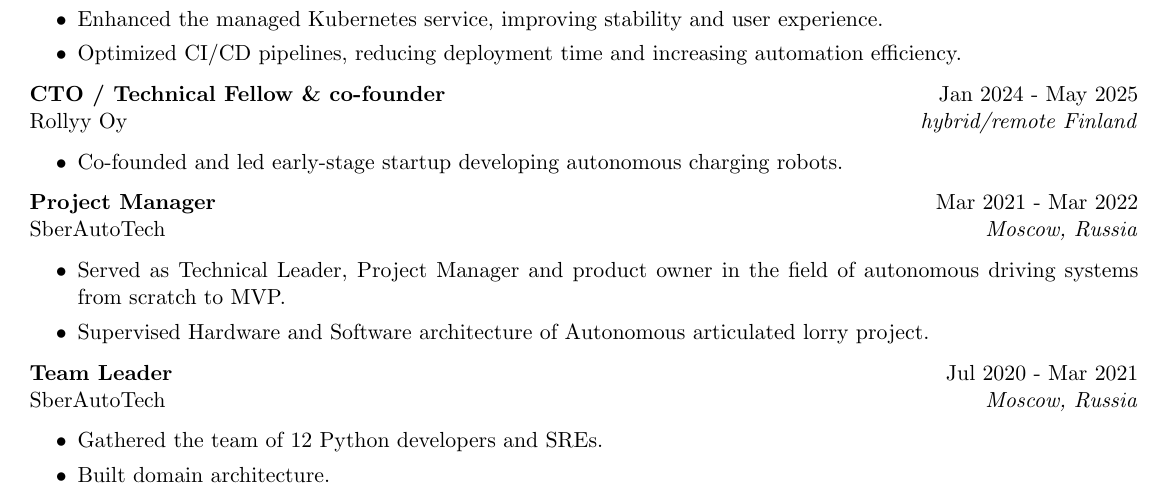
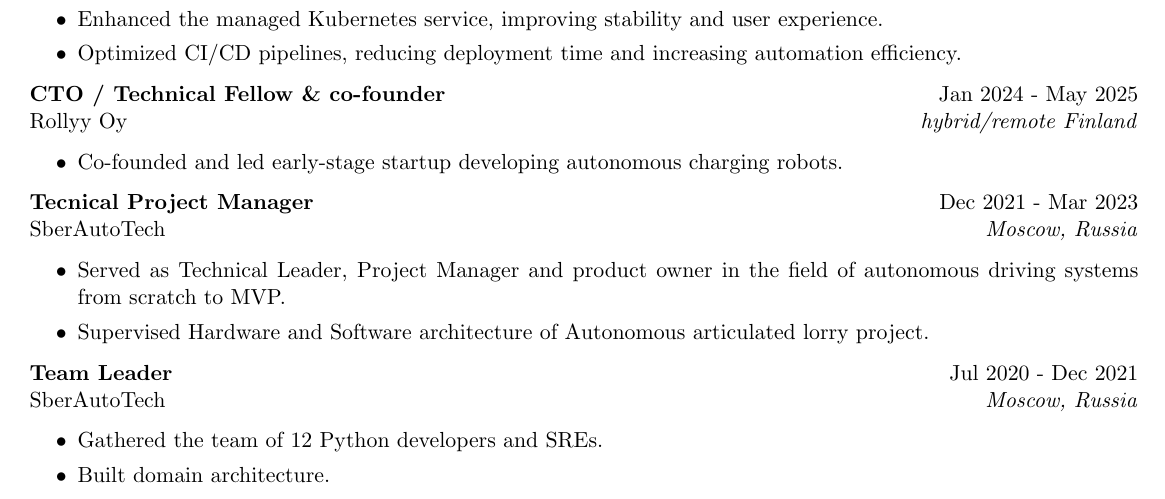
Before and after one commit to skleymenov/resume, a LaTeX CV (resume.tex): part of page 1 of 2, cut so that both start at the same text. Compiled offline with pdfLaTeX.

Commit message:
fix dates

```diff
--- a/resume.tex
+++ b/resume.tex
@@ -67,7 +67,7 @@
 	\item Co-founded and led early-stage startup developing autonomous charging robots.
 \end{itemize}
 
-\textbf{Project Manager} \hfill Mar 2021 - Mar 2022\\
+\textbf{Tecnical Project Manager} \hfill Dec 2021 - Mar 2023\\
 SberAutoTech \hfill \textit{Moscow, Russia}
 \begin{itemize}
    \itemsep -3pt {}
@@ -76,7 +76,7 @@
 
 \end{itemize}
 
-\textbf{Team Leader} \hfill Jul 2020 - Mar 2021\\
+\textbf{Team Leader} \hfill Jul 2020 - Dec 2021\\
 SberAutoTech \hfill \textit{Moscow, Russia}
 \begin{itemize}
    \itemsep -3pt {}
```
Also changed, not shown: onepage.tex (+1 -1 lines).
